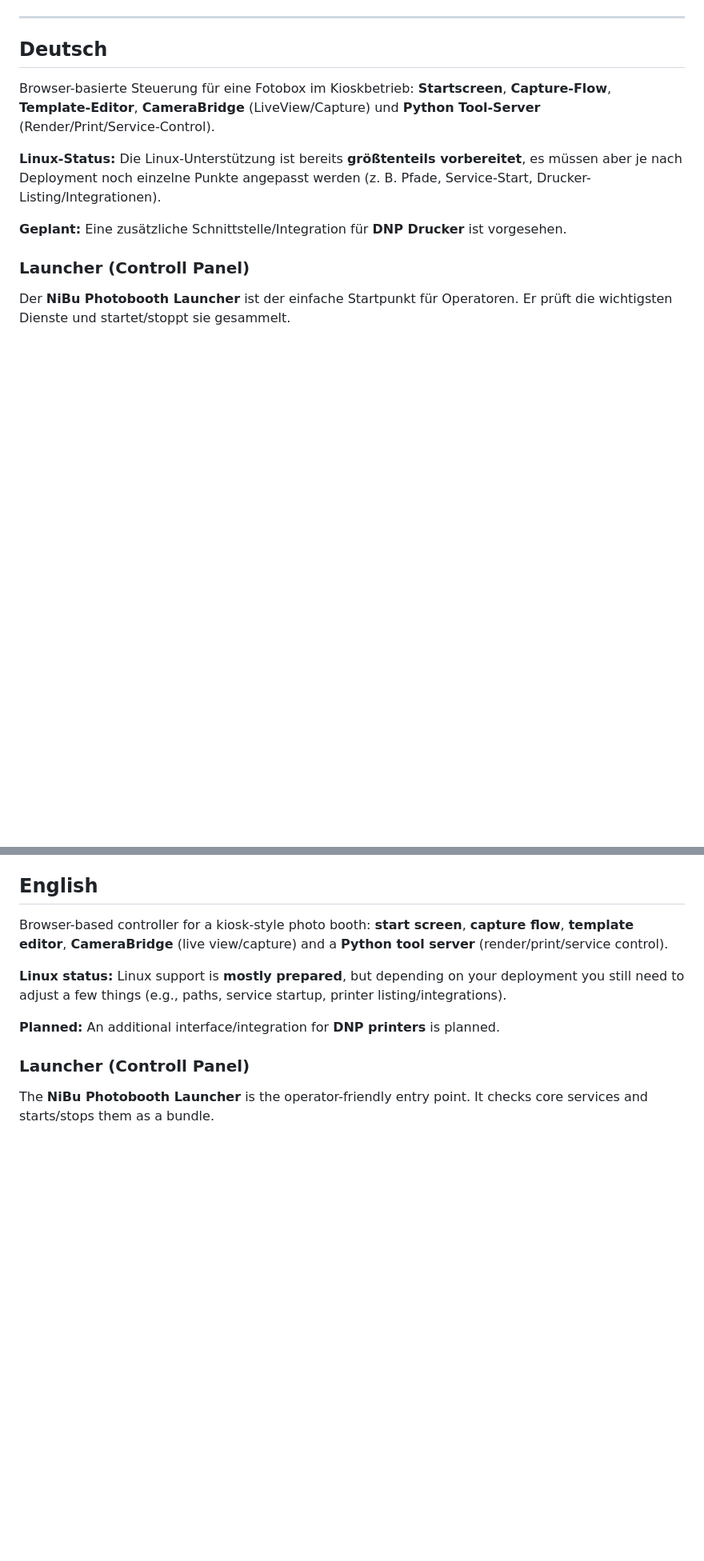
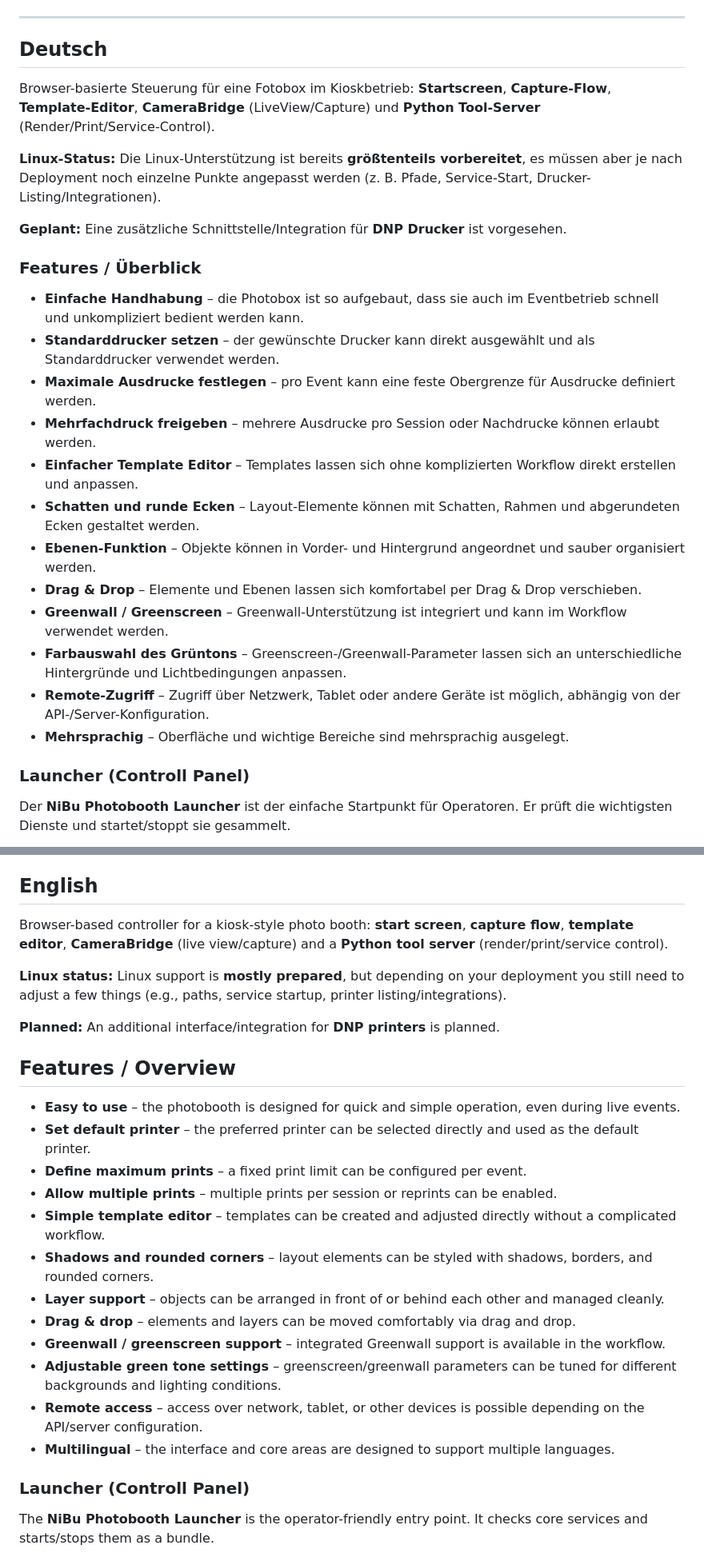
Before and after one commit to Jumbo125/NiBu-Photobox-Software, a Markdown page: README.md, 2 parts joined by grey strips. Shown at 80% size. Rendered like a GitHub page; blank space fills up the shorter version.

```diff
--- a/README.md
+++ b/README.md
@@ -31,6 +31,21 @@ Browser-basierte Steuerung für eine Fotobox im Kioskbetrieb: **Startscreen**, *
 **Linux-Status:** Die Linux-Unterstützung ist bereits **größtenteils vorbereitet**, es müssen aber je nach Deployment noch einzelne Punkte angepasst werden (z. B. Pfade, Service-Start, Drucker-Listing/Integrationen).
 
 **Geplant:** Eine zusätzliche Schnittstelle/Integration für **DNP Drucker** ist vorgesehen.
+
+### Features / Überblick
+
+- **Einfache Handhabung** – die Photobox ist so aufgebaut, dass sie auch im Eventbetrieb schnell und unkompliziert bedient werden kann.
+- **Standarddrucker setzen** – der gewünschte Drucker kann direkt ausgewählt und als Standarddrucker verwendet werden.
+- **Maximale Ausdrucke festlegen** – pro Event kann eine feste Obergrenze für Ausdrucke definiert werden.
+- **Mehrfachdruck freigeben** – mehrere Ausdrucke pro Session oder Nachdrucke können erlaubt werden.
+- **Einfacher Template Editor** – Templates lassen sich ohne komplizierten Workflow direkt erstellen und anpassen.
+- **Schatten und runde Ecken** – Layout-Elemente können mit Schatten, Rahmen und abgerundeten Ecken gestaltet werden.
+- **Ebenen-Funktion** – Objekte können in Vorder- und Hintergrund angeordnet und sauber organisiert werden.
+- **Drag & Drop** – Elemente und Ebenen lassen sich komfortabel per Drag & Drop verschieben.
+- **Greenwall / Greenscreen** – Greenwall-Unterstützung ist integriert und kann im Workflow verwendet werden.
+- **Farbauswahl des Grüntons** – Greenscreen-/Greenwall-Parameter lassen sich an unterschiedliche Hintergründe und Lichtbedingungen anpassen.
+- **Remote-Zugriff** – Zugriff über Netzwerk, Tablet oder andere Geräte ist möglich, abhängig von der API-/Server-Konfiguration.
+- **Mehrsprachig** – Oberfläche und wichtige Bereiche sind mehrsprachig ausgelegt.
 
 ### Launcher (Controll Panel)
 
@@ -232,6 +247,21 @@ Browser-based controller for a kiosk-style photo booth: **start screen**, **capt
 
 **Planned:** An additional interface/integration for **DNP printers** is planned.
 
+## Features / Overview
+
+- **Easy to use** – the photobooth is designed for quick and simple operation, even during live events.
+- **Set default printer** – the preferred printer can be selected directly and used as the default printer.
+- **Define maximum prints** – a fixed print limit can be configured per event.
+- **Allow multiple prints** – multiple prints per session or reprints can be enabled.
+- **Simple template editor** – templates can be created and adjusted directly without a complicated workflow.
+- **Shadows and rounded corners** – layout elements can be styled with shadows, borders, and rounded corners.
+- **Layer support** – objects can be arranged in front of or behind each other and managed cleanly.
+- **Drag & drop** – elements and layers can be moved comfortably via drag and drop.
+- **Greenwall / greenscreen support** – integrated Greenwall support is available in the workflow.
+- **Adjustable green tone settings** – greenscreen/greenwall parameters can be tuned for different backgrounds and lighting conditions.
+- **Remote access** – access over network, tablet, or other devices is possible depending on the API/server configuration.
+- **Multilingual** – the interface and core areas are designed to support multiple languages.
+
 ### Launcher (Controll Panel)
 
 The **NiBu Photobooth Launcher** is the operator-friendly entry point. It checks core services and starts/stops them as a bundle.
```
